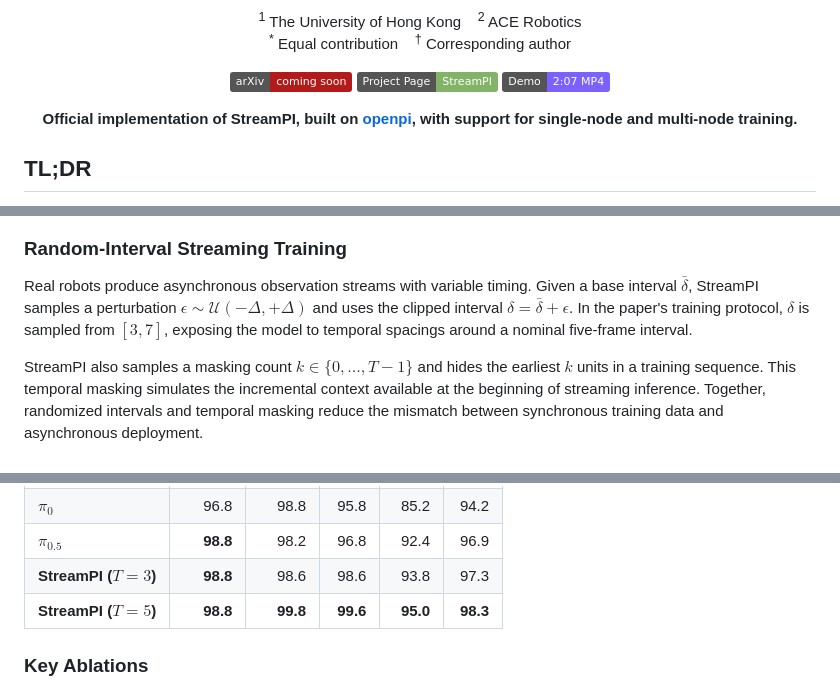
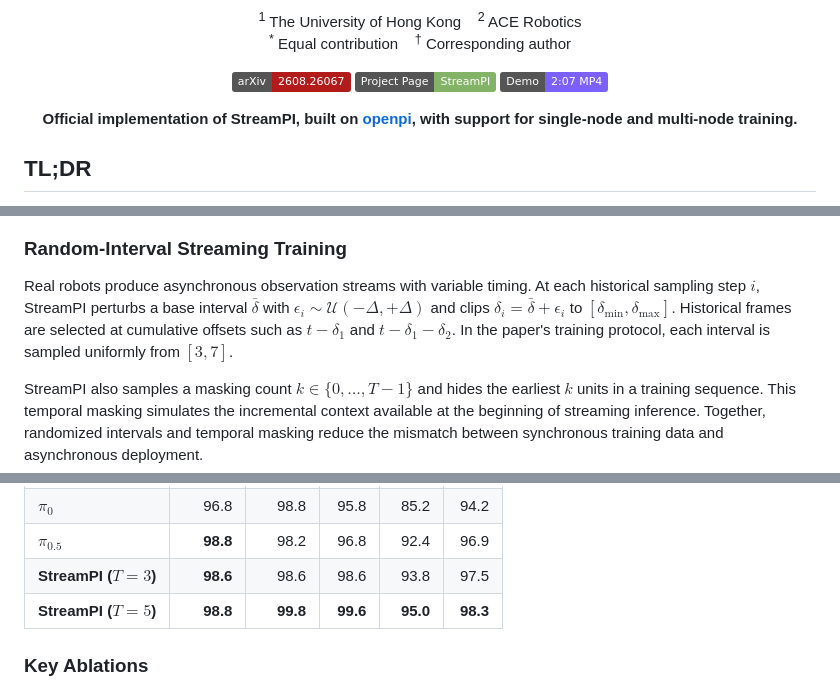
Before and after one commit to hku-sail/StreamPI, a Markdown page: README.md, 3 parts joined by grey strips. GitHub-like rendering; badges without logos.

```diff
--- a/README.md
+++ b/README.md
@@ -32,7 +32,7 @@
 </p>
 
 <p>
-  <img alt="arXiv: coming soon" src="https://img.shields.io/badge/arXiv-coming_soon-b31b1b.svg">
+  <a href="https://arxiv.org/abs/2608.26067"><img alt="arXiv: 2608.26067" src="https://img.shields.io/badge/arXiv-2608.26067-b31b1b.svg"></a>
   <a href="https://happinesslz.github.io/projects/StreamPI"><img alt="Project Page" src="https://img.shields.io/badge/Project_Page-StreamPI-82B366.svg"></a>
   <a href="./demo/realworld_demo.mp4"><img alt="Demo Video" src="https://img.shields.io/badge/Demo-2%3A07_MP4-7B61FF.svg"></a>
 </p>
@@ -100,7 +100,7 @@ Re-anchoring the instruction at every time step prevents instruction forgetting
 
 ### Random-Interval Streaming Training
 
-Real robots produce asynchronous observation streams with variable timing. Given a base interval $\bar{\delta}$, StreamPI samples a perturbation $\epsilon \sim \mathcal{U}(-\Delta, +\Delta)$ and uses the clipped interval $\delta = \bar{\delta} + \epsilon$. In the paper's training protocol, $\delta$ is sampled from $[3, 7]$, exposing the model to temporal spacings around a nominal five-frame interval.
+Real robots produce asynchronous observation streams with variable timing. At each historical sampling step $i$, StreamPI perturbs a base interval $\bar{\delta}$ with $\epsilon_i \sim \mathcal{U}(-\Delta, +\Delta)$ and clips $\delta_i = \bar{\delta} + \epsilon_i$ to $[\delta_{\min}, \delta_{\max}]$. Historical frames are selected at cumulative offsets such as $t-\delta_1$ and $t-\delta_1-\delta_2$. In the paper's training protocol, each interval is sampled uniformly from $[3, 7]$.
 
 StreamPI also samples a masking count $k \in \{0, \ldots, T-1\}$ and hides the earliest $k$ units in a training sequence. This temporal masking simulates the incremental context available at the beginning of streaming inference. Together, randomized intervals and temporal masking reduce the mismatch between synchronous training data and asynchronous deployment.
 
@@ -153,7 +153,7 @@ LIBERO contains four suites - Spatial, Object, Goal, and Long - with 10 tasks pe
 | MemoryVLA             |    98.4 |   98.4 | 96.4 | 93.4 | 96.5 |
 | $\pi_0$               |    96.8 |   98.8 | 95.8 | 85.2 | 94.2 |
 | $\pi_{0.5}$           | **98.8** | 98.2 | 96.8 | 92.4 | 96.9 |
-| **StreamPI ($T=3$)**  | **98.8** | 98.6 | 98.6 | 93.8 | 97.3 |
+| **StreamPI ($T=3$)**  | **98.6** | 98.6 | 98.6 | 93.8 | 97.5 |
 | **StreamPI ($T=5$)**  | **98.8** | **99.8** | **99.6** | **95.0** | **98.3** |
 
 ### Key Ablations
```
Also changed, not shown: other parts of README.md (+13 -7 lines).
